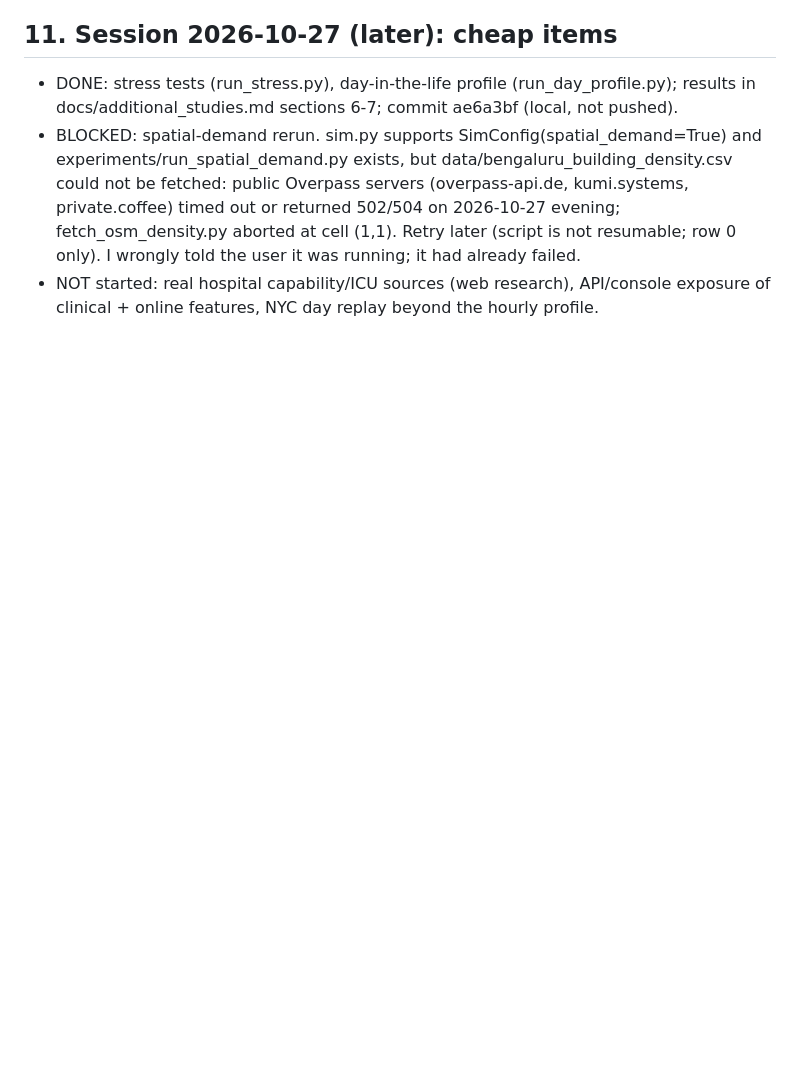
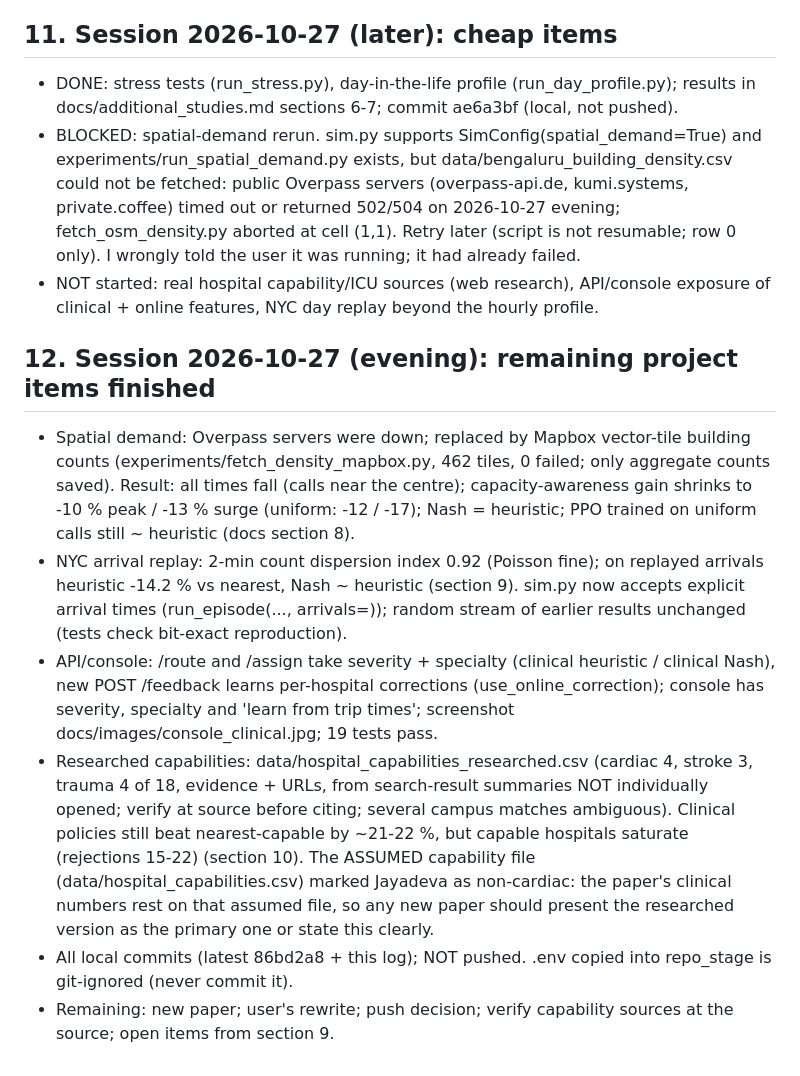
Before and after one commit to Kushal-Raj-G-S/AMBUROUTE, a Markdown page: research/PROJECT_LOG.md, the part around the change. GitHub-like rendering; blank space fills up the shorter version.

Commit message:
Log and doc fix

```diff
--- a/research/PROJECT_LOG.md
+++ b/research/PROJECT_LOG.md
@@ -100,3 +100,11 @@ User decision: build mam's points first, then write a newest paper and handle th
 - DONE: stress tests (run_stress.py), day-in-the-life profile (run_day_profile.py); results in docs/additional_studies.md sections 6-7; commit ae6a3bf (local, not pushed).
 - BLOCKED: spatial-demand rerun. sim.py supports SimConfig(spatial_demand=True) and experiments/run_spatial_demand.py exists, but data/bengaluru_building_density.csv could not be fetched: public Overpass servers (overpass-api.de, kumi.systems, private.coffee) timed out or returned 502/504 on 2026-10-27 evening; fetch_osm_density.py aborted at cell (1,1). Retry later (script is not resumable; row 0 only). I wrongly told the user it was running; it had already failed.
 - NOT started: real hospital capability/ICU sources (web research), API/console exposure of clinical + online features, NYC day replay beyond the hourly profile.
+
+## 12. Session 2026-10-27 (evening): remaining project items finished
+- Spatial demand: Overpass servers were down; replaced by Mapbox vector-tile building counts (experiments/fetch_density_mapbox.py, 462 tiles, 0 failed; only aggregate counts saved). Result: all times fall (calls near the centre); capacity-awareness gain shrinks to -10 % peak / -13 % surge (uniform: -12 / -17); Nash = heuristic; PPO trained on uniform calls still ~ heuristic (docs section 8).
+- NYC arrival replay: 2-min count dispersion index 0.92 (Poisson fine); on replayed arrivals heuristic -14.2 % vs nearest, Nash ~ heuristic (section 9). sim.py now accepts explicit arrival times (run_episode(..., arrivals=)); random stream of earlier results unchanged (tests check bit-exact reproduction).
+- API/console: /route and /assign take severity + specialty (clinical heuristic / clinical Nash), new POST /feedback learns per-hospital corrections (use_online_correction); console has severity, specialty and 'learn from trip times'; screenshot docs/images/console_clinical.jpg; 19 tests pass.
+- Researched capabilities: data/hospital_capabilities_researched.csv (cardiac 4, stroke 3, trauma 4 of 18, evidence + URLs, from search-result summaries NOT individually opened; verify at source before citing; several campus matches ambiguous). Clinical policies still beat nearest-capable by ~21-22 %, but capable hospitals saturate (rejections 15-22) (section 10). The ASSUMED capability file (data/hospital_capabilities.csv) marked Jayadeva as non-cardiac: the paper's clinical numbers rest on that assumed file, so any new paper should present the researched version as the primary one or state this clearly.
+- All local commits (latest 86bd2a8 + this log); NOT pushed. .env copied into repo_stage is git-ignored (never commit it).
+- Remaining: new paper; user's rewrite; push decision; verify capability sources at the source; open items from section 9.
```
Also changed, not shown: docs/additional_studies.md (+1 -1 lines).
